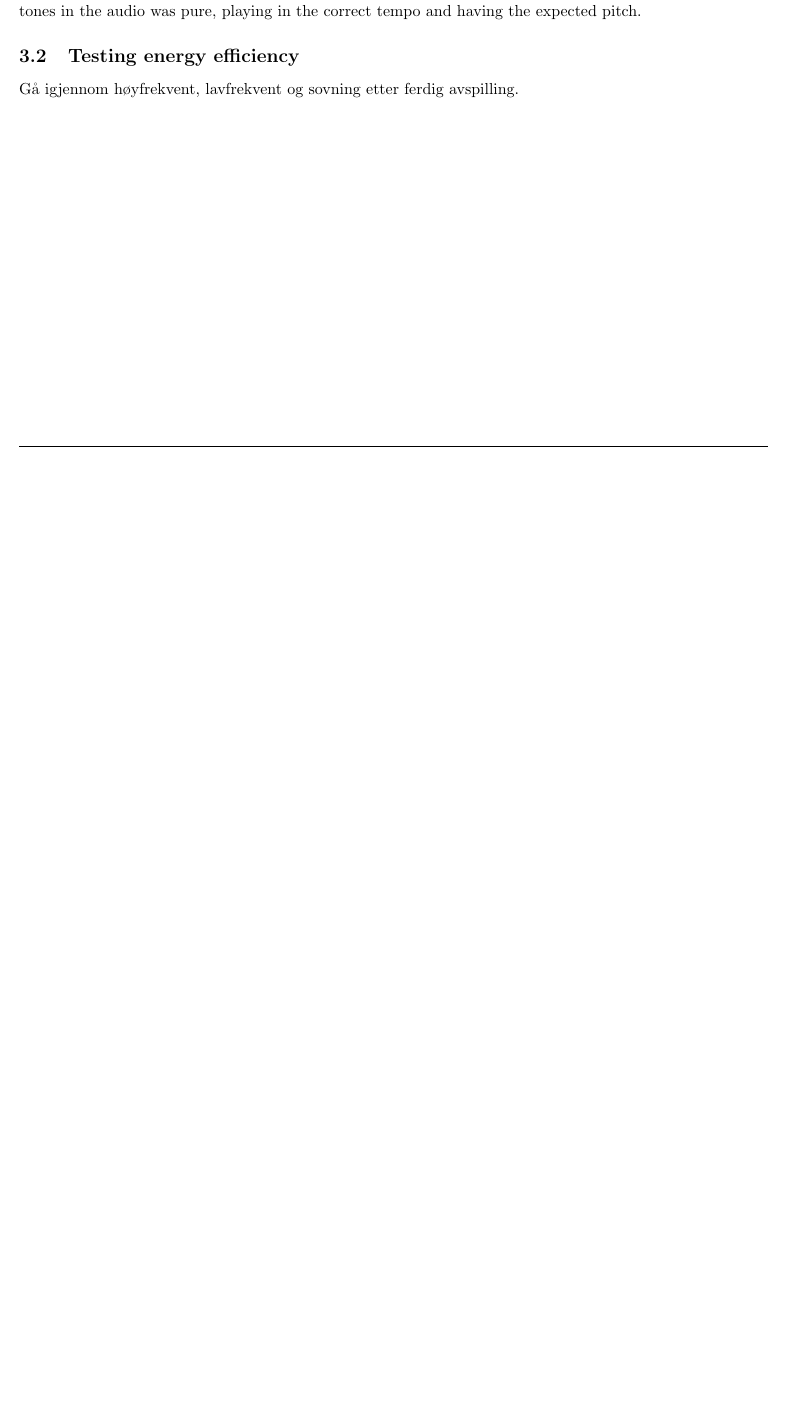
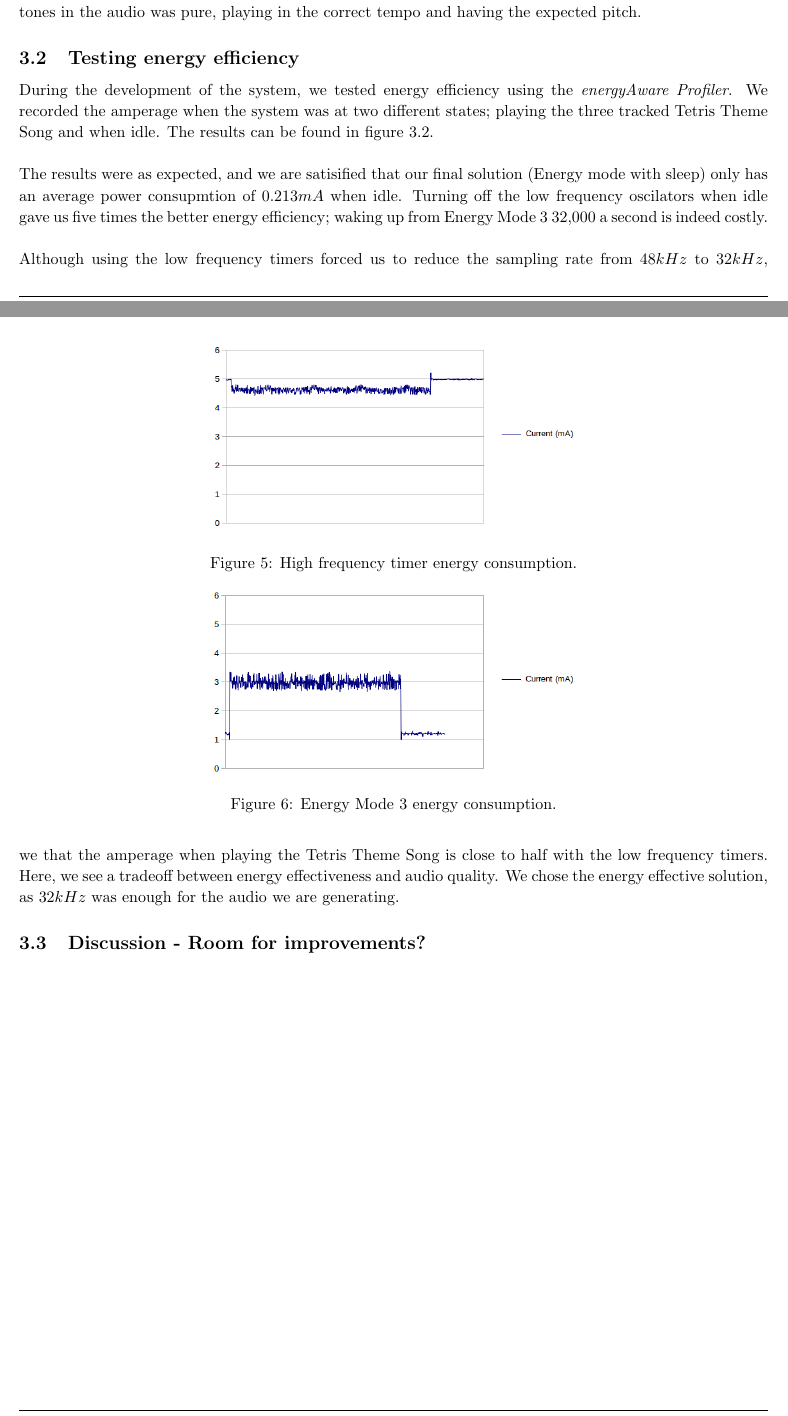
Before and after one commit to hawkaa/tdt4258, a LaTeX problem sheet (exercise2/report/exercise2_group1.tex, which reads exercise2/report/sections/results_tests.tex): part of page 9 of 13 before the commit and two parts of pages 9 and 10 of 14 after it, the two joined at a grey line, cut so that both start at the same text, the shorter picture padded with empty space. Compiled offline with pdfLaTeX.

Commit message:
mer på resultater

```diff
--- a/exercise2/report/sections/results_tests.tex
+++ b/exercise2/report/sections/results_tests.tex
@@ -22,4 +22,3 @@ When we tested the different waveforms (button 2, 3 and 4), none of us had any i
 We have no knowledge of how to scientifically test the audio correctness and quality, so we used our own ears. We accepted the music and sound effects if they "sounded allright". By that we mean that all the tones in the audio was pure, playing in the correct tempo and having the expected pitch.
 
 \subsection{Testing energy efficiency}
-Gå igjennom høyfrekvent, lavfrekvent og sovning etter ferdig avspilling.
@@ -25,0 +39,18 @@ Gå igjennom høyfrekvent, lavfrekvent og sovning etter ferdig avspilling.
+\end{figure}
+During the development of the system, we tested energy efficiency using the \emph{energyAware Profiler}. We recorded the amperage when the system was at two different states; playing the three tracked Tetris Theme Song and when idle. The results can be found in figure \ref{fig:energy_results}. \\
+\\
+The results were as expected, and we are satisified that our final solution (Energy mode with sleep) only has an average power consupmtion of $0.213mA$ when idle. Turning off the low frequency oscilators when idle gave us five times the better energy efficiency; waking up from Energy Mode 3 32,000 a second is indeed costly.\\
+\\
+Although using the low frequency timers forced us to reduce the sampling rate from $48kHz$ to $32kHz$, we that the amperage when playing the Tetris Theme Song is close to half with the low frequency timers. Here, we see a tradeoff between energy effectiveness and audio quality. We chose the energy effective solution, as $32kHz$ was enough for the audio we are generating.
+
+\begin{figure}[t]
+	\centering
+	\includegraphics[width=8cm]{img/hf.png}
+	\caption{High frequency timer energy consumption.}
+	\label{fig:hf}
+\end{figure}
+
+\begin{figure}[t]
+	\centering
+	\includegraphics[width=8cm]{img/em3.png}
+	\caption{Energy Mode 3 energy consumption.}
@@ -25,0 +64,3 @@ Gå igjennom høyfrekvent, lavfrekvent og sovning etter ferdig avspilling.
+	\label{fig:hf}
+\end{figure}
+\subsection{Discussion - Room for improvements?}
```
Also changed, not shown: exercise2/report/img/em3.png (added), exercise2/report/img/em3_sleep.png (added), exercise2/report/img/hf.png (added), exercise2/report/sections/results_tests.tex (21 more changed lines).
